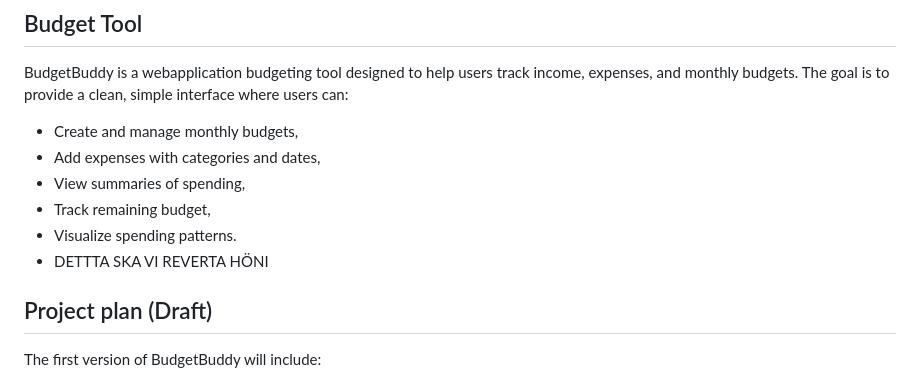
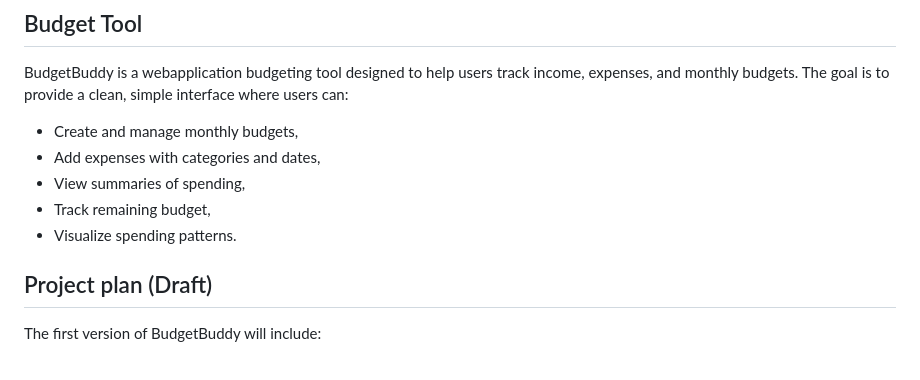
Before and after one commit to tmuk26-group-1/budget-tool, a Markdown page: README.md, the part around the change. GitHub-like rendering.

Commit message:
Revert "testing reverting"
This reverts commit c1abccb7420eae664362e4b57f0464491788be8e.

```diff
--- a/README.md
+++ b/README.md
@@ -5,8 +5,6 @@ BudgetBuddy is a webapplication budgeting tool designed to help users track inco
 - View summaries of spending,
 - Track remaining budget,
 - Visualize spending patterns.
--  DETTTA SKA VI REVERTA HÖNI
-
 
 ## Project plan (Draft)
 The first version of BudgetBuddy will include:
```
